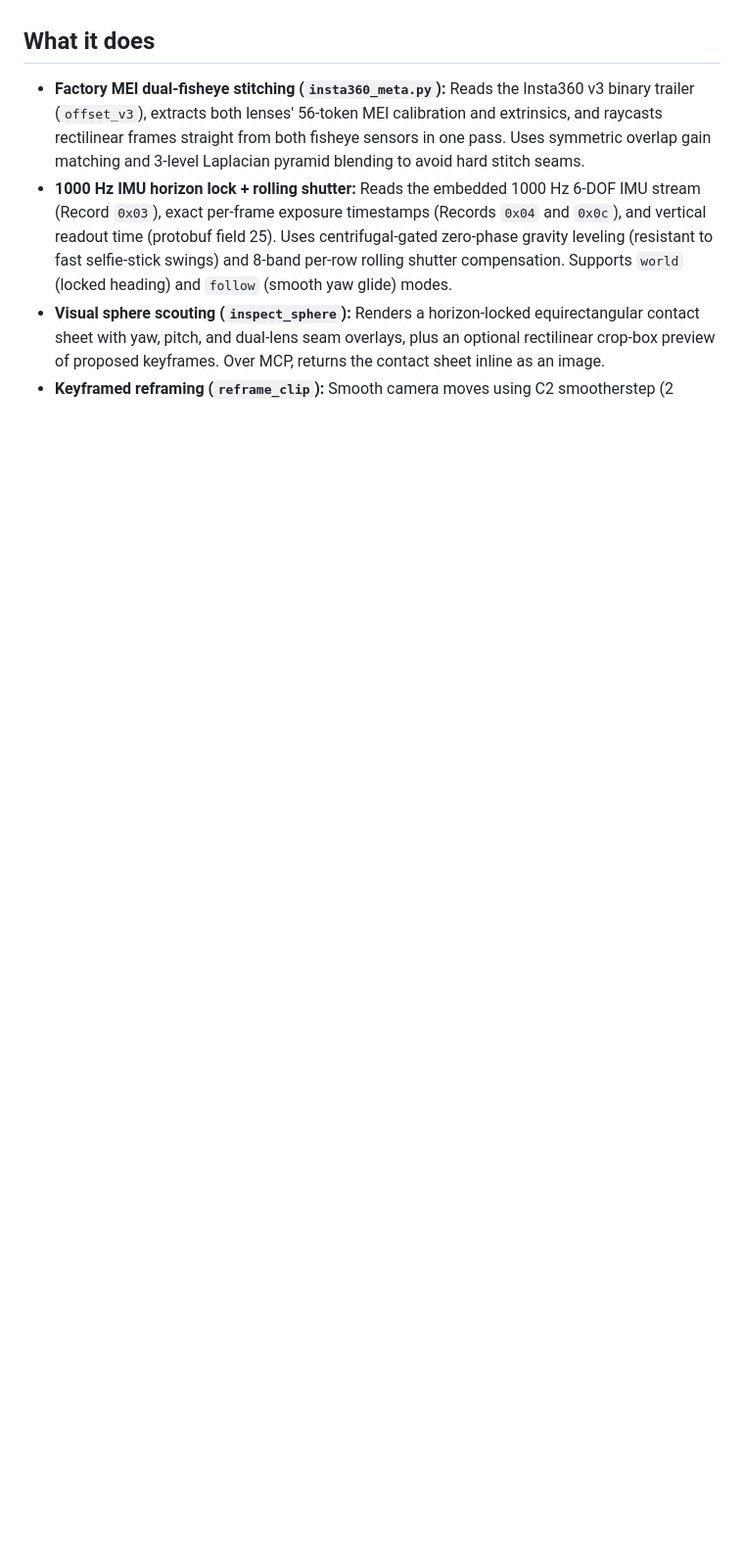
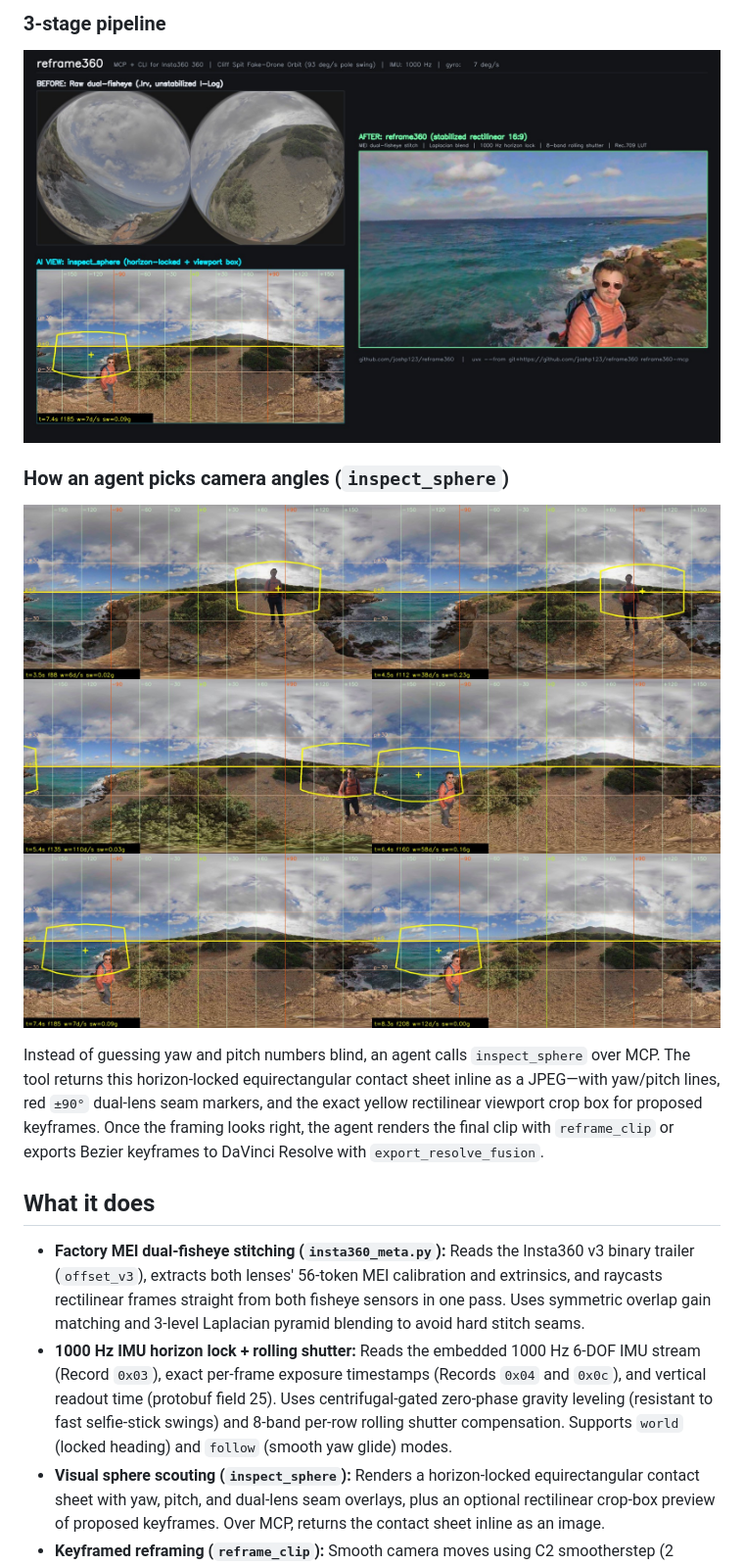
Before and after one commit to joshp123/reframe360, a Markdown page: README.md, the part around one of its changes. Shown at 98% size. GitHub-like rendering; pictures changed too: docs/inspect-sphere.jpg (added), docs/pipeline.jpg (added); blank space fills up the shorter version.

Commit message:
Add before/after demo video, screenshots, and walkthrough to README

```diff
--- a/README.md
+++ b/README.md
@@ -6,3 +21,12 @@ Built so AI agents (or scripts) can inspect a 360° sphere visually, choose came
+### 3-stage pipeline
+
+![reframe360 3-stage pipeline](docs/pipeline.jpg)
+
+### How an agent picks camera angles (`inspect_sphere`)
+
+![reframe360 inspect_sphere contact sheet](docs/inspect-sphere.jpg)
+
+Instead of guessing yaw and pitch numbers blind, an agent calls `inspect_sphere` over MCP. The tool returns this horizon-locked equirectangular contact sheet inline as a JPEG—with yaw/pitch lines, red `±90°` dual-lens seam markers, and the exact yellow rectilinear viewport crop box for proposed keyframes. Once the framing looks right, the agent renders the final clip with `reframe_clip` or exports Bezier keyframes to DaVinci Resolve with `export_resolve_fusion`.
 
 ## What it does
 
```
Also changed, not shown: other parts of README.md (+15 -0 lines), docs/before-after.jpg (added), 2 other files.
